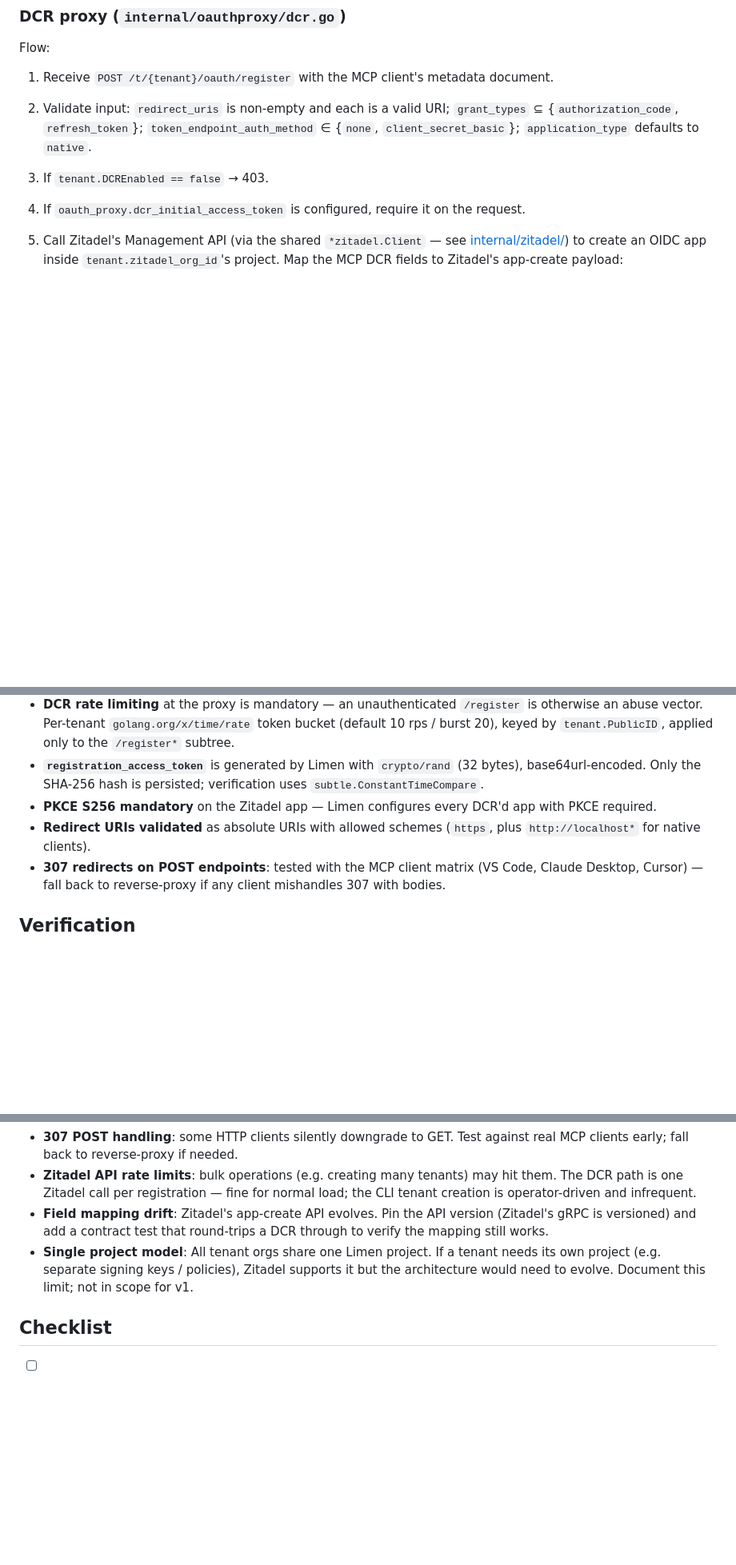
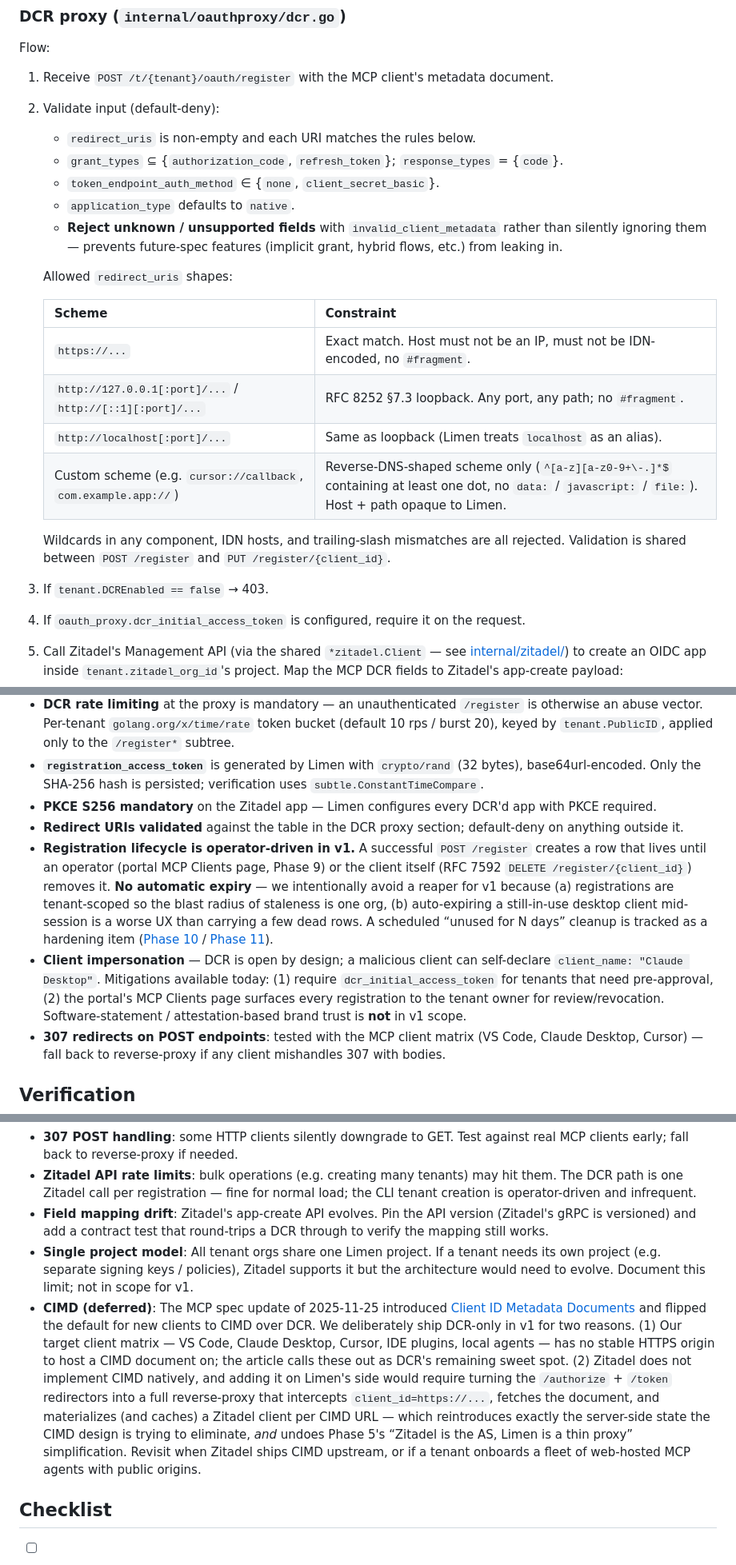
Before and after one commit to Belphemur/limen, a Markdown page: docs/phases/phase-05-authorization-server.md, 3 parts joined by grey strips. Shown at 80% size. Drawn GitHub-style; blank space fills up the shorter version.

Commit message:
docs(phase-05): sharpen DCR rules — default-deny, tight redirect URIs, CIMD deferred
Applies four adjustments after analysing the WorkOS DCR-in-MCP guide
and the 2025-11-25 MCP spec update:

- Validation is now explicitly default-deny. Reject unknown / unsupported
  client-metadata fields with invalid_client_metadata so future-spec
  features (implicit grant, hybrid flows, software statements we don't
  validate yet) can't leak through.
- Redirect URI rules tightened and tabled: HTTPS exact-match (no IDN,
  no fragment, no IP), RFC 8252 loopback (127.0.0.1 / [::1] / localhost
  with any port + path), reverse-DNS-shaped custom schemes for native
  apps; wildcards, data:/javascript:/file:, and trailing-slash mismatches
  rejected. Same validator runs on POST /register and PUT /register/{id}.
- Registration lifecycle documented as operator-driven for v1 (portal MCP
  Clients page in Phase 9 + RFC 7592 DELETE). No auto-expiry reaper —
  tracked as a Phase 10/11 hardening item. Rationale: tenant-scoped blast
  radius, and silently expiring a live desktop client is worse UX than
  carrying a few dead rows.
- New Risks entry for CIMD (Client ID Metadata Documents). Deferred: our
  target client matrix (VS Code, Claude Desktop, Cursor, local agents)
  has no stable HTTPS origin to host a CIMD document, and Zitadel does
  not implement CIMD upstream. Adding it on Limen's side would turn the
  /authorize + /token redirectors into a full reverse-proxy that
  materializes a Zitadel client per CIMD URL, reintroducing the
  server-side state CIMD is meant to remove. Revisit when Zitadel ships
  CIMD or a tenant onboards web-hosted MCP agents.

```diff
--- a/docs/phases/phase-05-authorization-server.md
+++ b/docs/phases/phase-05-authorization-server.md
@@ -107,7 +107,23 @@ Note: `issuer` is **Zitadel's issuer**, not Limen's. The `iss` claim on issued t
 Flow:
 
 1. Receive `POST /t/{tenant}/oauth/register` with the MCP client's metadata document.
-2. Validate input: `redirect_uris` is non-empty and each is a valid URI; `grant_types` ⊆ {`authorization_code`, `refresh_token`}; `token_endpoint_auth_method` ∈ {`none`, `client_secret_basic`}; `application_type` defaults to `native`.
+2. Validate input (default-deny):
+   - `redirect_uris` is non-empty and each URI matches the rules below.
+   - `grant_types` ⊆ {`authorization_code`, `refresh_token`}; `response_types` = {`code`}.
+   - `token_endpoint_auth_method` ∈ {`none`, `client_secret_basic`}.
+   - `application_type` defaults to `native`.
+   - **Reject unknown / unsupported fields** with `invalid_client_metadata` rather than silently ignoring them — prevents future-spec features (implicit grant, hybrid flows, etc.) from leaking in.
+
+   Allowed `redirect_uris` shapes:
+
+   | Scheme                                                         | Constraint                                                                                         |
+   | -------------------------------------------------------------- | -------------------------------------------------------------------------------------------------- |
+   | `https://...`                                                  | Exact match. Host must not be an IP, must not be IDN-encoded, no `#fragment`.                      |
+   | `http://127.0.0.1[:port]/...` / `http://[::1][:port]/...`      | RFC 8252 §7.3 loopback. Any port, any path; no `#fragment`.                                        |
+   | `http://localhost[:port]/...`                                  | Same as loopback (Limen treats `localhost` as an alias).                                           |
+   | Custom scheme (e.g. `cursor://callback`, `com.example.app://`) | Reverse-DNS-shaped scheme only (`^[a-z][a-z0-9+\-.]*$` containing at least one dot, no `data:` / `javascript:` / `file:`). Host + path opaque to Limen. |
+
+   Wildcards in any component, IDN hosts, and trailing-slash mismatches are all rejected. Validation is shared between `POST /register` and `PUT /register/{client_id}`.
 3. If `tenant.DCREnabled == false` → 403.
 4. If `oauth_proxy.dcr_initial_access_token` is configured, require it on the request.
 5. Call Zitadel's Management API (via the shared `*zitadel.Client` — see [internal/zitadel/](../../internal/zitadel/)) to create an OIDC app inside `tenant.zitadel_org_id`'s project. Map the MCP DCR fields to Zitadel's app-create payload:
@@ -176,7 +192,9 @@ internal/zitadel/
 - **DCR rate limiting** at the proxy is mandatory — an unauthenticated `/register` is otherwise an abuse vector. Per-tenant `golang.org/x/time/rate` token bucket (default 10 rps / burst 20), keyed by `tenant.PublicID`, applied only to the `/register*` subtree.
 - **`registration_access_token`** is generated by Limen with `crypto/rand` (32 bytes), base64url-encoded. Only the SHA-256 hash is persisted; verification uses `subtle.ConstantTimeCompare`.
 - **PKCE S256 mandatory** on the Zitadel app — Limen configures every DCR'd app with PKCE required.
-- **Redirect URIs validated** as absolute URIs with allowed schemes (`https`, plus `http://localhost*` for native clients).
+- **Redirect URIs validated** against the table in the DCR proxy section; default-deny on anything outside it.
+- **Registration lifecycle is operator-driven in v1.** A successful `POST /register` creates a row that lives until an operator (portal MCP Clients page, Phase 9) or the client itself (RFC 7592 `DELETE /register/{client_id}`) removes it. **No automatic expiry** — we intentionally avoid a reaper for v1 because (a) registrations are tenant-scoped so the blast radius of staleness is one org, (b) auto-expiring a still-in-use desktop client mid-session is a worse UX than carrying a few dead rows. A scheduled “unused for N days” cleanup is tracked as a hardening item ([Phase 10](phase-10-wiring-hardening.md) / [Phase 11](phase-11-production-deployment.md)).
+- **Client impersonation** — DCR is open by design; a malicious client can self-declare `client_name: "Claude Desktop"`. Mitigations available today: (1) require `dcr_initial_access_token` for tenants that need pre-approval, (2) the portal's MCP Clients page surfaces every registration to the tenant owner for review/revocation. Software-statement / attestation-based brand trust is **not** in v1 scope.
 - **307 redirects on POST endpoints**: tested with the MCP client matrix (VS Code, Claude Desktop, Cursor) — fall back to reverse-proxy if any client mishandles 307 with bodies.
 
 ## Verification
@@ -194,6 +212,7 @@ internal/zitadel/
 - **Zitadel API rate limits**: bulk operations (e.g. creating many tenants) may hit them. The DCR path is one Zitadel call per registration — fine for normal load; the CLI tenant creation is operator-driven and infrequent.
 - **Field mapping drift**: Zitadel's app-create API evolves. Pin the API version (Zitadel's gRPC is versioned) and add a contract test that round-trips a DCR through to verify the mapping still works.
 - **Single project model**: All tenant orgs share one Limen project. If a tenant needs its own project (e.g. separate signing keys / policies), Zitadel supports it but the architecture would need to evolve. Document this limit; not in scope for v1.
+- **CIMD (deferred)**: The MCP spec update of 2025-11-25 introduced [Client ID Metadata Documents](https://workos.com/blog/client-id-metadata-documents-cimd-oauth-client-registration-mcp) and flipped the default for new clients to CIMD over DCR. We deliberately ship DCR-only in v1 for two reasons. (1) Our target client matrix — VS Code, Claude Desktop, Cursor, IDE plugins, local agents — has no stable HTTPS origin to host a CIMD document on; the article calls these out as DCR's remaining sweet spot. (2) Zitadel does not implement CIMD natively, and adding it on Limen's side would require turning the `/authorize` + `/token` redirectors into a full reverse-proxy that intercepts `client_id=https://...`, fetches the document, and materializes (and caches) a Zitadel client per CIMD URL — which reintroduces exactly the server-side state the CIMD design is trying to eliminate, _and_ undoes Phase 5's “Zitadel is the AS, Limen is a thin proxy” simplification. Revisit when Zitadel ships CIMD upstream, or if a tenant onboards a fleet of web-hosted MCP agents with public origins.
 
 ## Checklist
 
```
Also changed, not shown: other parts of docs/phases/phase-05-authorization-server.md (+3 -1 lines), docs/phases/README.md (+3 -1 lines).
